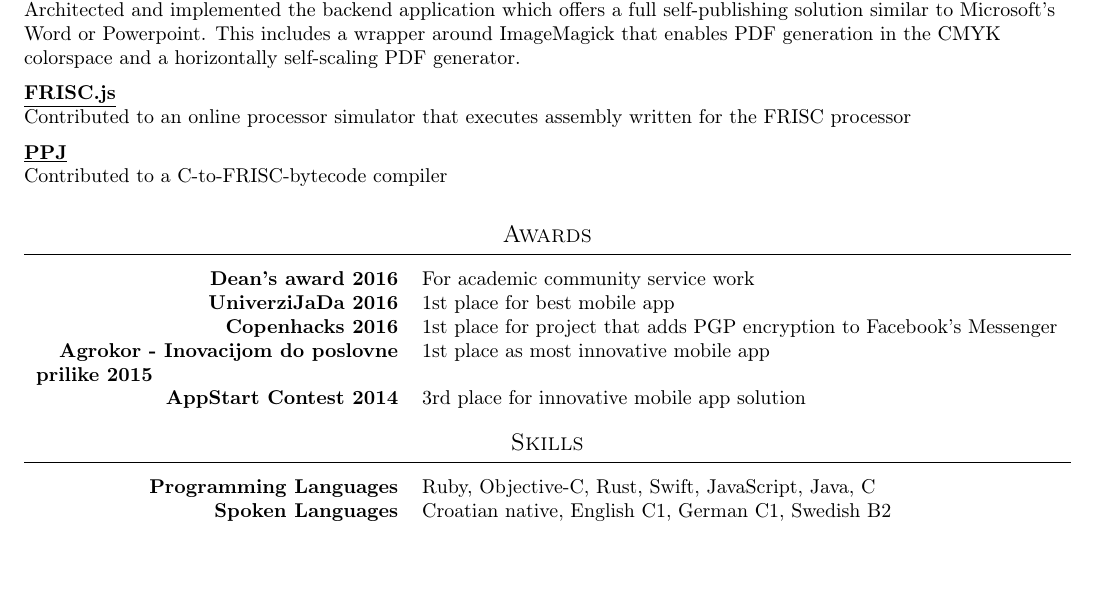
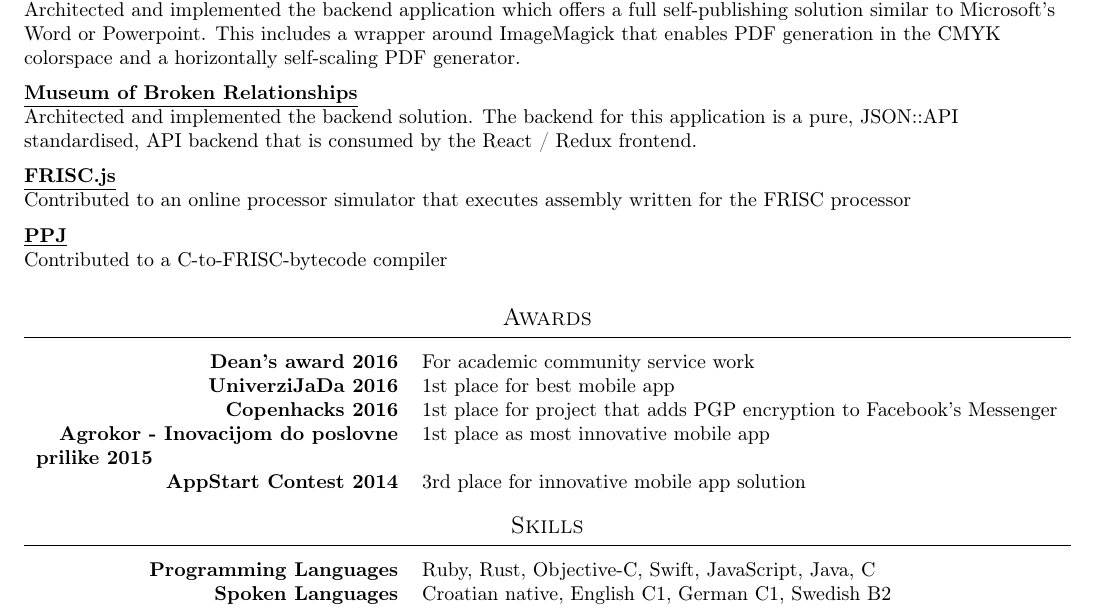
Before and after one commit to Stankec/cv, a LaTeX CV (cv.tex): part of the page, cut so that both start at the same text, the shorter picture padded with empty space. Compiled offline with pdfLaTeX.

Commit message:
Add new project

```diff
--- a/cv.tex
+++ b/cv.tex
@@ -149,6 +149,12 @@ This includes a wrapper around ImageMagick that enables PDF generation in the
 CMYK colorspace and a horizontally self-scaling PDF generator. \\
 \vspace{2mm}
 
+\textbf{\href{https://brokenships.com}{\underline{Museum of Broken Relationships}}} \\
+Architected and implemented the backend solution. The backend for this application
+is a pure, JSON::API standardised, API backend that is consumed by the
+React / Redux frontend. \\
+\vspace{2mm}
+
 \textbf{\href{https://github.com/izuzak/FRISCjs}{\underline{FRISC.js}}} \\
 Contributed to an online processor simulator that executes assembly written for
 the FRISC processor \\
@@ -180,7 +186,7 @@ innovative mobile app \\
 
 \section{Skills}
 \begin{tabular}{ >{\hfill}p{0.346\textwidth} p{0.608\textwidth} }
-\textbf{Programming Languages} & Ruby, Objective-C, Rust, Swift, JavaScript,
+\textbf{Programming Languages} & Ruby, Rust, Objective-C, Swift, JavaScript,
 Java, C \\
 \textbf{Spoken Languages} & Croatian native, English C1, German C1,
 Swedish B2 \\
```
